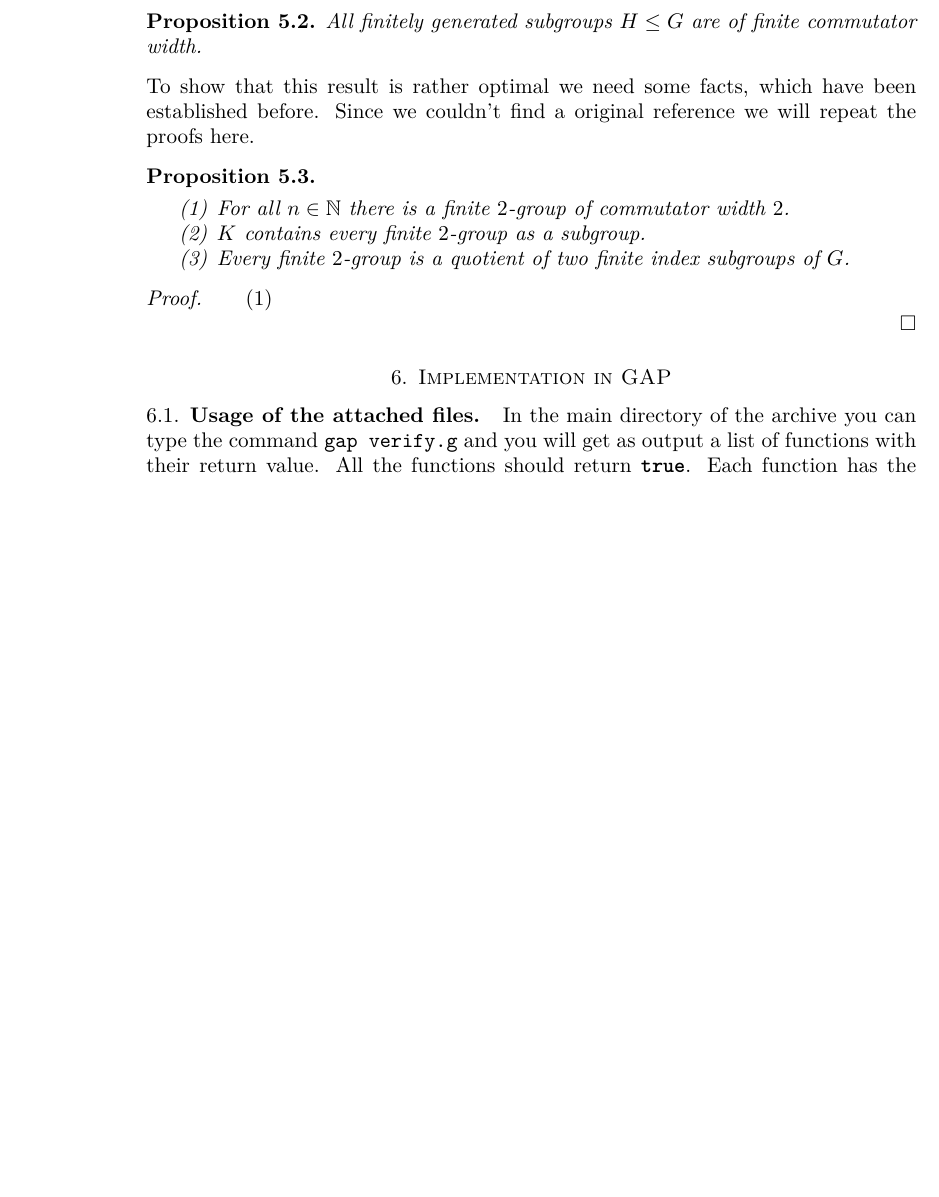
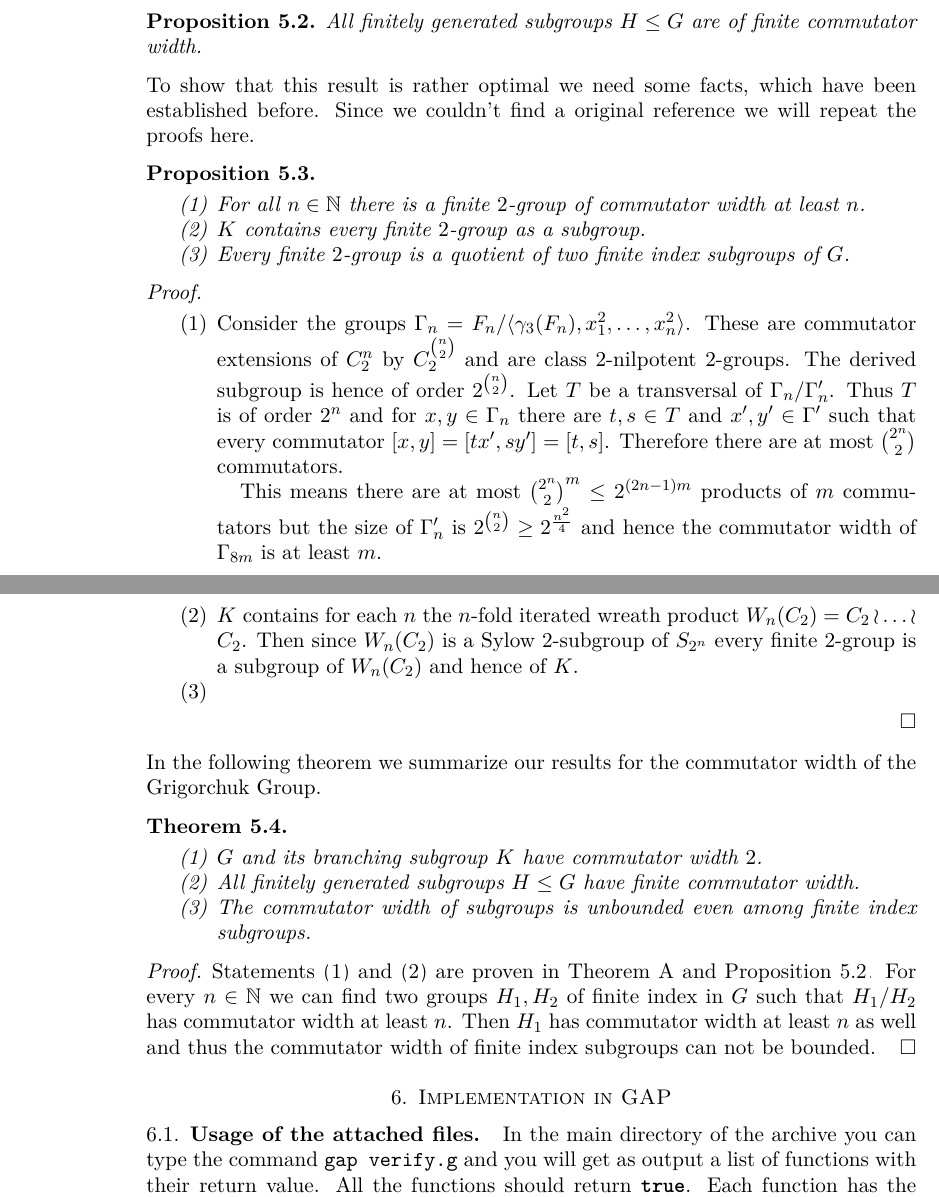
Before and after one commit to ThGroth/gap-equations, a LaTeX paper (CommutatorWidthGrigorchuk.tex): part of page 17 of 20 before the commit and two parts of pages 17 and 18 of 21 after it, the two joined at a grey line, cut so that both start at the same text, the shorter picture padded with empty space. Compiled offline with pdfLaTeX.

Commit message:
Added summery Theorem

```diff
--- a/CommutatorWidthGrigorchuk.tex
+++ b/CommutatorWidthGrigorchuk.tex
@@ -1164,25 +1164,59 @@ This, by definition, means that every infinite finitely generated subgroup $H\le
 contains a finite index subgroup which is isomorphic to a finite index subgroup
 of $G$ and hence by Proposition~\ref{pro:f.i.subgroupsFiniteCW} has finite
 commutator width. This finishes the proof of the following proposition:
-\begin{pro}
+\begin{pro} \label{pro:fgsubgroupcw}
    All finitely generated subgroups $H \leq G$ are of finite commutator width.
 \end{pro}
 To show that this result is rather optimal we need some facts, which have
 been established before. Since we couldn't find a original reference we will
 repeat the proofs here.
+
 \begin{pro}\
  \begin{enumerate}
-  \item For all $n\in\NN$ there is a finite $2$-group of commutator width $2$.
+  \item For all $n\in\NN$ there is a finite $2$-group of commutator width at least $n$.
   \item $K$ contains every finite $2$-group as a subgroup.
   \item Every finite $2$-group is a quotient of two finite index subgroups of $G$.
  \end{enumerate}
 \end{pro}
-\begin{proof}
+\begin{proof}\
  \begin{enumerate}
+  \item Consider the groups $\Gamma_n=\RNK{F_n}{\langle \gamma_3(F_n),x_1^2,\dotsc,x_n^2\rangle}$.
+  These are commutator extensions of $C_2^n$ by $C_2^{\binom{n}{2}}$ and are class $2$-nilpotent $2$-groups.
+  The derived subgroup is hence of order $2^{\binom{n}{2}}$.
+  Let $T$ be a transversal of $\RNK{\Gamma_n}{\Gamma_n'}$. Thus $T$ is of order $2^n$ and
+  for $x,y\in\Gamma_n$ there are $t,s\in T$ and $x',y'\in\Gamma'$ such that
+  every commutator $[x,y]=[tx',sy']=[t,s]$. Therefore there are at most $\binom{2^n}{2}$ commutators.
+
+  This means there are at most $\binom{2^n}{2}^m\leq 2^{(2n-1)m}$ products of $m$ commutators
+  but the size of $\Gamma_n'$ is $2^{\binom{n}{2}} \geq2^{\frac{n^2}{4}}$ and hence
+  the commutator width of $\Gamma_{8m}$ is at least $m$.
+  \item  $K$ contains for each $n$ the $n$-fold iterated wreath product
+  $W_n(C_2)=C_2\wr \ldots \wr C_2$. Then
+  since $W_n(C_2)$ is a Sylow $2$-subgroup of $S_{2^n}$ every finite $2$-group is a subgroup of
+  $W_n(C_2)$ and hence of $K$.
   \item
  \end{enumerate}
+\end{proof}
+In the following theorem we summarize our results for the commutator width of the Grigorchuk Group.
+\begin{thm}\
+ \begin{enumerate}
+  \item $G$ and its branching subgroup $K$ have commutator width $2$. \label{thm:summeryStat1}
+  \item All finitely generated subgroups $H\leq G$ have finite commutator width.\label{thm:summeryStat2}
+  \item \label{thm:summeryStat3} The commutator width of subgroups is unbounded even among finite index subgroups.
+  %\item There exists subgroups with infinite commutator width.\label{thm:summeryStat4}
+ \end{enumerate}
+\end{thm}
+\begin{proof}
+ Statements~(\ref{thm:summeryStat1}) and (\ref{thm:summeryStat2}) are proven in Theorem~\ref{thm:CWGrigorchukGroup} and Proposition~\ref{pro:fgsubgroupcw}.
+ %Since $G$ contains every finite $2$ group as a subgroup there are subgroups of arbitrary large commutator width.
+ %The restricted product
+ %of these groups is a subgroup of the restricted product of infinite copies of $K$ and since $K^n\leq K$ for all $n$ this inverse limit is a subgroup of $G$.
+ %TODO: There seems to be a gap between \prod' K and lim<- K(n). Write the inverse limit in detail?
+ For every $n\in\NN$ we can find two groups $H_1,H_2$ of finite index in $G$ such that $\RNK{H_1}{H_2}$ has commutator
+ width at least $n$. Then $H_1$ has commutator width at least $n$ as well and thus the commutator width of finite index subgroups can not be bounded.
+\end{proof}
 
-\end{proof}
+
 
 %TODO:
 %Expand this:
```
Also changed, not shown: CommutatorWidthGrigorchuk.tex (44 more changed lines).
